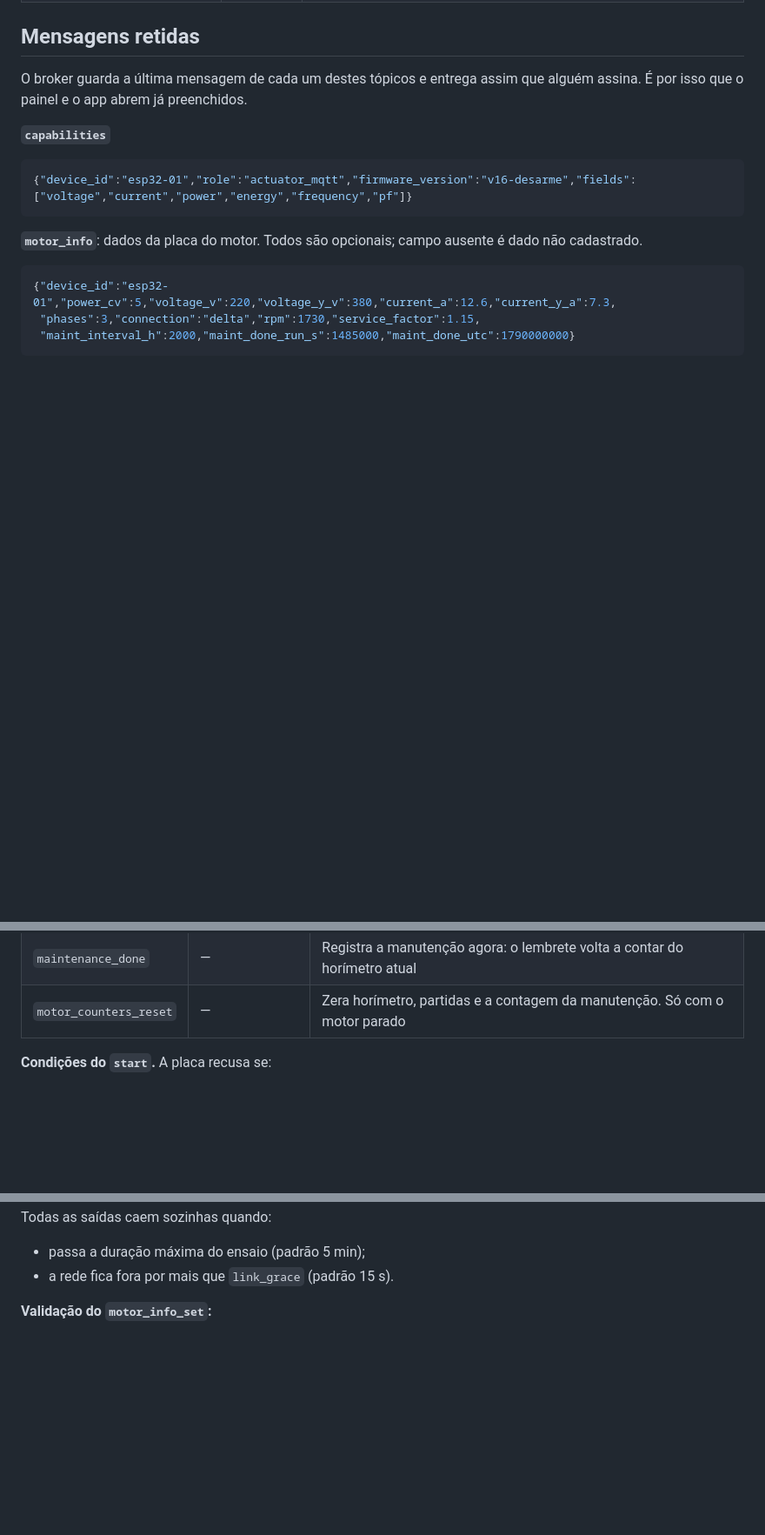
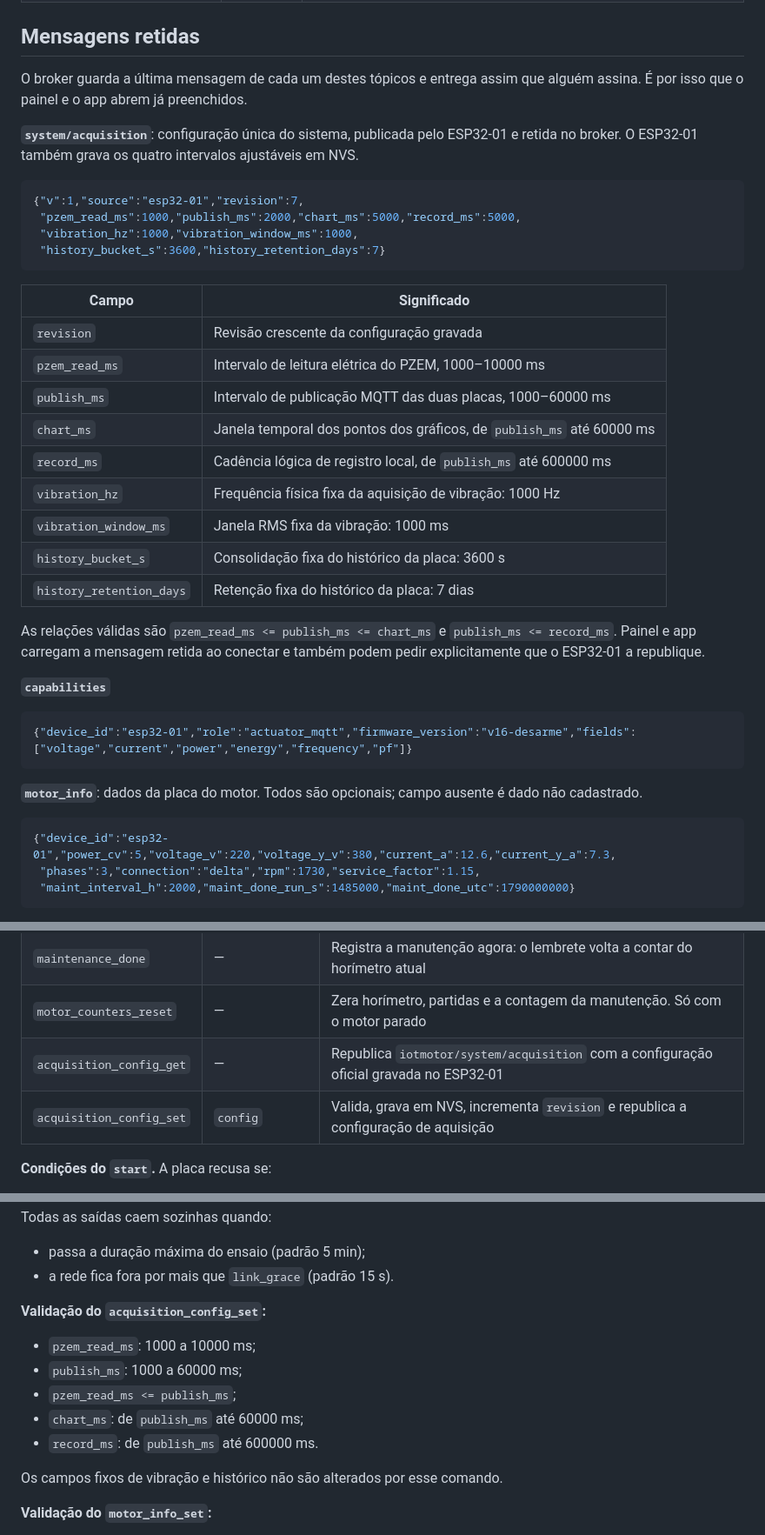
Before and after one commit to frahncky/IoTMotor, a Markdown page: docs/mqtt.md, 3 parts joined by grey strips. Shown at 87% size. Drawn GitHub-style; blank space fills up the shorter version.

Commit message:
docs(mqtt): documenta configuração e cadências sincronizadas

````diff
--- a/docs/mqtt.md
+++ b/docs/mqtt.md
@@ -117,6 +121,33 @@ omitidos, nunca inventados.
 
 O broker guarda a última mensagem de cada um destes tópicos e entrega assim que
 alguém assina. É por isso que o painel e o app abrem já preenchidos.
+
+**`system/acquisition`**: configuração única do sistema, publicada pelo
+ESP32-01 e retida no broker. O ESP32-01 também grava os quatro intervalos
+ajustáveis em NVS.
+
+```json
+{"v":1,"source":"esp32-01","revision":7,
+ "pzem_read_ms":1000,"publish_ms":2000,"chart_ms":5000,"record_ms":5000,
+ "vibration_hz":1000,"vibration_window_ms":1000,
+ "history_bucket_s":3600,"history_retention_days":7}
+```
+
+| Campo | Significado |
+| --- | --- |
+| `revision` | Revisão crescente da configuração gravada |
+| `pzem_read_ms` | Intervalo de leitura elétrica do PZEM, 1000–10000 ms |
+| `publish_ms` | Intervalo de publicação MQTT das duas placas, 1000–60000 ms |
+| `chart_ms` | Janela temporal dos pontos dos gráficos, de `publish_ms` até 60000 ms |
+| `record_ms` | Cadência lógica de registro local, de `publish_ms` até 600000 ms |
+| `vibration_hz` | Frequência física fixa da aquisição de vibração: 1000 Hz |
+| `vibration_window_ms` | Janela RMS fixa da vibração: 1000 ms |
+| `history_bucket_s` | Consolidação fixa do histórico da placa: 3600 s |
+| `history_retention_days` | Retenção fixa do histórico da placa: 7 dias |
+
+As relações válidas são `pzem_read_ms <= publish_ms <= chart_ms` e
+`publish_ms <= record_ms`. Painel e app carregam a mensagem retida ao conectar
+e também podem pedir explicitamente que o ESP32-01 a republique.
 
 **`capabilities`**
 
@@ -226,6 +257,8 @@ mosquitto_pub -h test.mosquitto.org -t iotmotor/esp32-01/command \
 | `motor_info_set` | `motor` | Grava os dados do motor (formato de `motor_info`, sem os campos `maint_done_*`) |
 | `maintenance_done` | — | Registra a manutenção agora: o lembrete volta a contar do horímetro atual |
 | `motor_counters_reset` | — | Zera horímetro, partidas e a contagem da manutenção. Só com o motor parado |
+| `acquisition_config_get` | — | Republica `iotmotor/system/acquisition` com a configuração oficial gravada no ESP32-01 |
+| `acquisition_config_set` | `config` | Valida, grava em NVS, incrementa `revision` e republica a configuração de aquisição |
 
 **Condições do `start`.** A placa recusa se:
 
@@ -240,6 +273,16 @@ partida, contados a partir do comando. Todas as saídas caem sozinhas quando:
 
 - passa a duração máxima do ensaio (padrão 5 min);
 - a rede fica fora por mais que `link_grace` (padrão 15 s).
+
+**Validação do `acquisition_config_set`:**
+
+- `pzem_read_ms`: 1000 a 10000 ms;
+- `publish_ms`: 1000 a 60000 ms;
+- `pzem_read_ms <= publish_ms`;
+- `chart_ms`: de `publish_ms` até 60000 ms;
+- `record_ms`: de `publish_ms` até 600000 ms.
+
+Os campos fixos de vibração e histórico não são alterados por esse comando.
 
 **Validação do `motor_info_set`:**
 
````
Also changed, not shown: other parts of docs/mqtt.md (+9 -5 lines).
